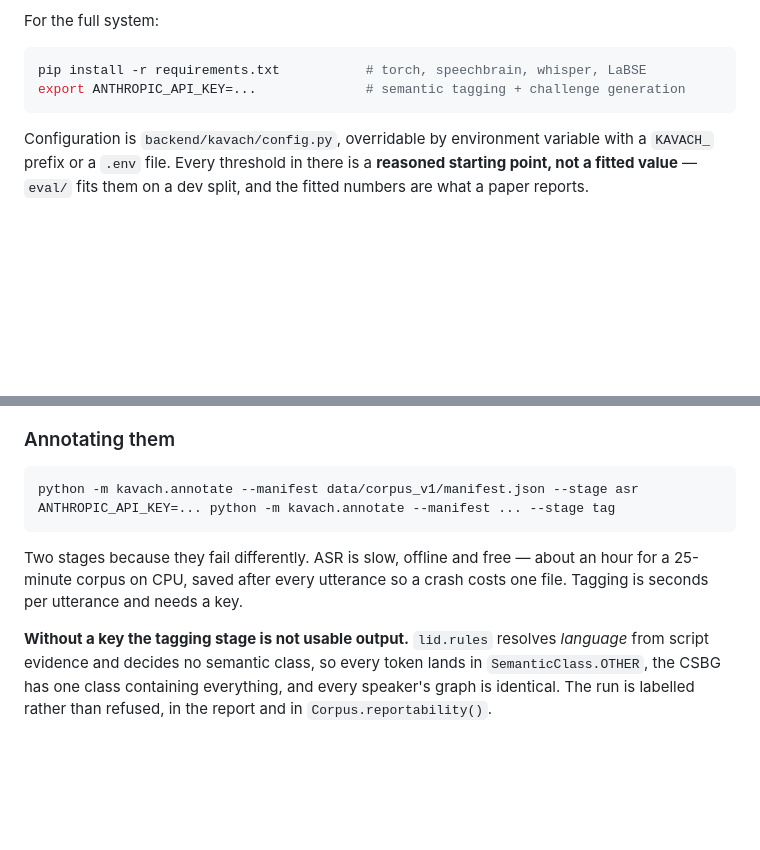
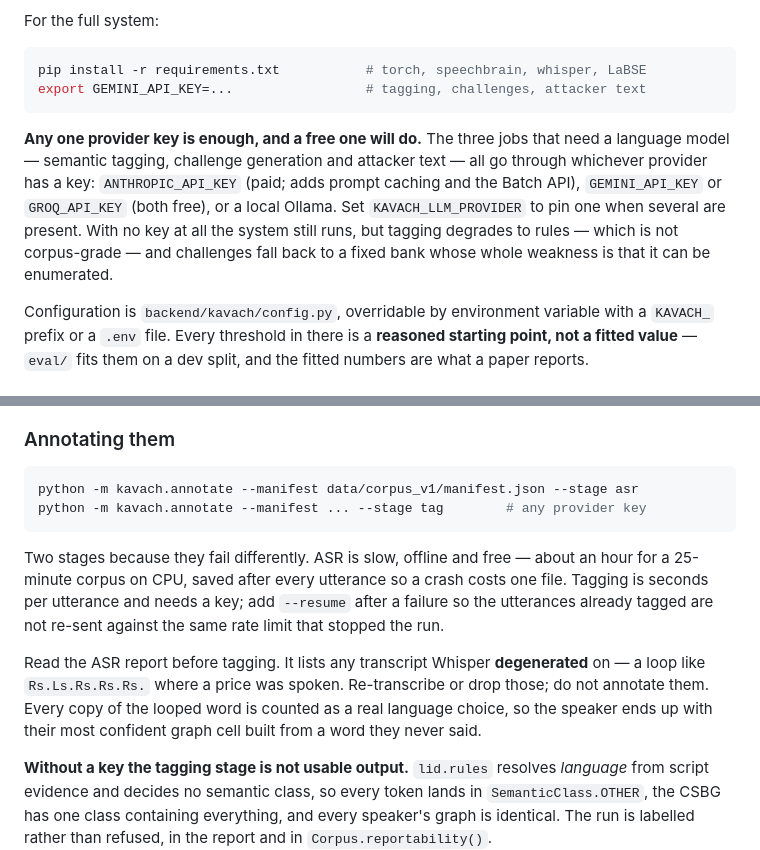
Before and after one commit to PremKxmar/speech, a Markdown page: README.md, 2 parts joined by grey strips. Rendered like a GitHub page; blank space fills up the shorter version.

Commit message:
Stop the docs telling people they need a paid key
README and PROJECT both named ANTHROPIC_API_KEY as the requirement for tagging
and challenge generation. That was true when they were written and is no longer
true of any of the three LLM jobs, so the instructions were sending people to
buy a key for something a free tier already does.

Also documents reading the ASR report before tagging. A degenerate transcript
is the one ASR failure that looks like data rather than like an error, so
"check for loops" has to be an instruction and not an inference.

Co-Authored-By: Claude Opus 5 <noreply@anthropic.com>

````diff
--- a/README.md
+++ b/README.md
@@ -71,8 +71,17 @@ For the full system:
 
 ```bash
 pip install -r requirements.txt           # torch, speechbrain, whisper, LaBSE
-export ANTHROPIC_API_KEY=...              # semantic tagging + challenge generation
+export GEMINI_API_KEY=...                 # tagging, challenges, attacker text
 ```
+
+**Any one provider key is enough, and a free one will do.** The three jobs that
+need a language model — semantic tagging, challenge generation and attacker
+text — all go through whichever provider has a key: `ANTHROPIC_API_KEY`
+(paid; adds prompt caching and the Batch API), `GEMINI_API_KEY` or
+`GROQ_API_KEY` (both free), or a local Ollama. Set `KAVACH_LLM_PROVIDER` to pin
+one when several are present. With no key at all the system still runs, but
+tagging degrades to rules — which is not corpus-grade — and challenges fall
+back to a fixed bank whose whole weakness is that it can be enumerated.
 
 Configuration is `backend/kavach/config.py`, overridable by environment
 variable with a `KAVACH_` prefix or a `.env` file. Every threshold in there is
@@ -136,12 +145,20 @@ with the consent register, not in this repository.
 
 ```bash
 python -m kavach.annotate --manifest data/corpus_v1/manifest.json --stage asr
-ANTHROPIC_API_KEY=... python -m kavach.annotate --manifest ... --stage tag
+python -m kavach.annotate --manifest ... --stage tag        # any provider key
 ```
 
 Two stages because they fail differently. ASR is slow, offline and free —
 about an hour for a 25-minute corpus on CPU, saved after every utterance so a
-crash costs one file. Tagging is seconds per utterance and needs a key.
+crash costs one file. Tagging is seconds per utterance and needs a key; add
+`--resume` after a failure so the utterances already tagged are not re-sent
+against the same rate limit that stopped the run.
+
+Read the ASR report before tagging. It lists any transcript Whisper
+**degenerated** on — a loop like `Rs.Ls.Rs.Rs.Rs.` where a price was spoken.
+Re-transcribe or drop those; do not annotate them. Every copy of the looped
+word is counted as a real language choice, so the speaker ends up with their
+most confident graph cell built from a word they never said.
 
 **Without a key the tagging stage is not usable output.** `lid.rules` resolves
 *language* from script evidence and decides no semantic class, so every token
````
Also changed, not shown: PROJECT.md (+3 -1 lines).
